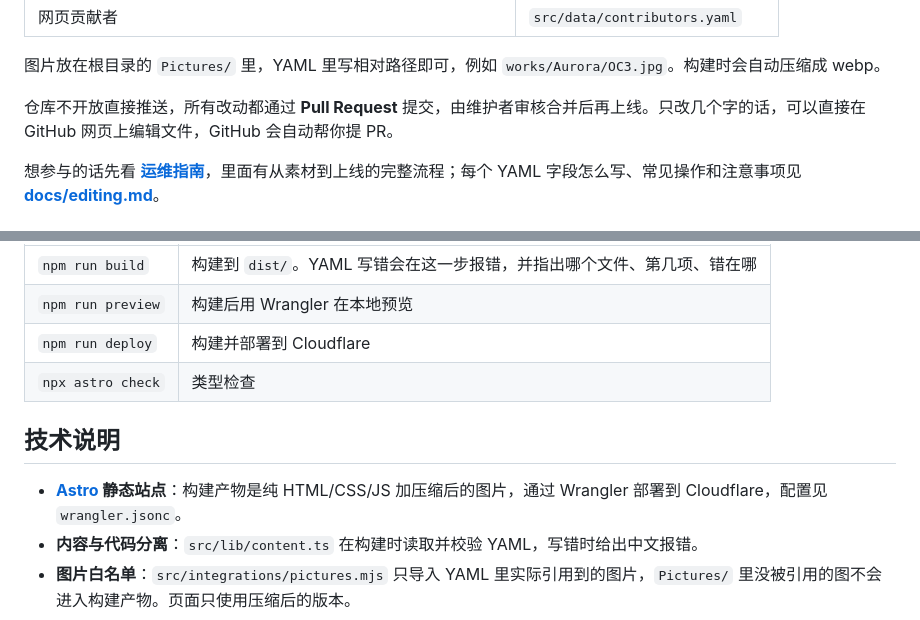
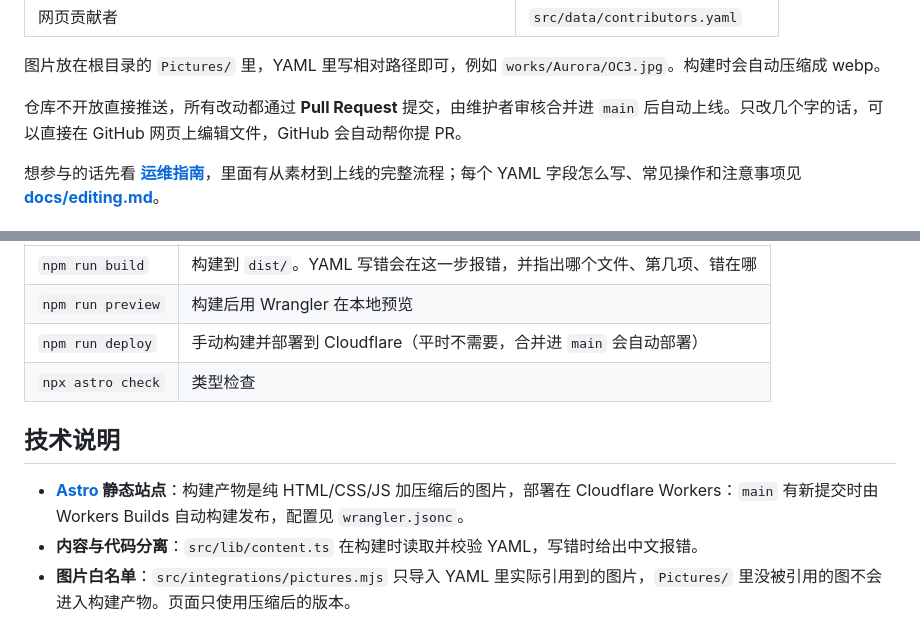
Before and after one commit to HZ-TYZQ/uestcyuri-web, a Markdown page: README.md, 2 parts joined by grey strips. Rendered like a GitHub page.

```diff
--- a/README.md
+++ b/README.md
@@ -39,7 +39,7 @@
 
 图片放在根目录的 `Pictures/` 里，YAML 里写相对路径即可，例如 `works/Aurora/OC3.jpg`。构建时会自动压缩成 webp。
 
-仓库不开放直接推送，所有改动都通过 **Pull Request** 提交，由维护者审核合并后再上线。只改几个字的话，可以直接在 GitHub 网页上编辑文件，GitHub 会自动帮你提 PR。
+仓库不开放直接推送，所有改动都通过 **Pull Request** 提交，由维护者审核合并进 `main` 后自动上线。只改几个字的话，可以直接在 GitHub 网页上编辑文件，GitHub 会自动帮你提 PR。
 
 想参与的话先看 **[运维指南](docs/maintenance.md)**，里面有从素材到上线的完整流程；每个 YAML 字段怎么写、常见操作和注意事项见 **[docs/editing.md](docs/editing.md)**。
 
@@ -72,12 +72,12 @@ npm run astro -- dev stop
 |---|---|
 | `npm run build` | 构建到 `dist/`。YAML 写错会在这一步报错，并指出哪个文件、第几项、错在哪 |
 | `npm run preview` | 构建后用 Wrangler 在本地预览 |
-| `npm run deploy` | 构建并部署到 Cloudflare |
+| `npm run deploy` | 手动构建并部署到 Cloudflare（平时不需要，合并进 `main` 会自动部署） |
 | `npx astro check` | 类型检查 |
 
 ## 技术说明
 
-- **[Astro](https://astro.build) 静态站点**：构建产物是纯 HTML/CSS/JS 加压缩后的图片，通过 Wrangler 部署到 Cloudflare，配置见 `wrangler.jsonc`。
+- **[Astro](https://astro.build) 静态站点**：构建产物是纯 HTML/CSS/JS 加压缩后的图片，部署在 Cloudflare Workers：`main` 有新提交时由 Workers Builds 自动构建发布，配置见 `wrangler.jsonc`。
 - **内容与代码分离**：`src/lib/content.ts` 在构建时读取并校验 YAML，写错时给出中文报错。
 - **图片白名单**：`src/integrations/pictures.mjs` 只导入 YAML 里实际引用到的图片，`Pictures/` 里没被引用的图不会进入构建产物。页面只使用压缩后的版本。
 - **没有框架和追踪**：页面交互（菜单、筛选、大图浏览、滚动动效）是一个很小的原生 TypeScript 脚本，不引入前端框架，也不做访问统计。
```
Also changed, not shown: docs/editing.md (+2 -1 lines), docs/maintenance.md (+13 -10 lines).
